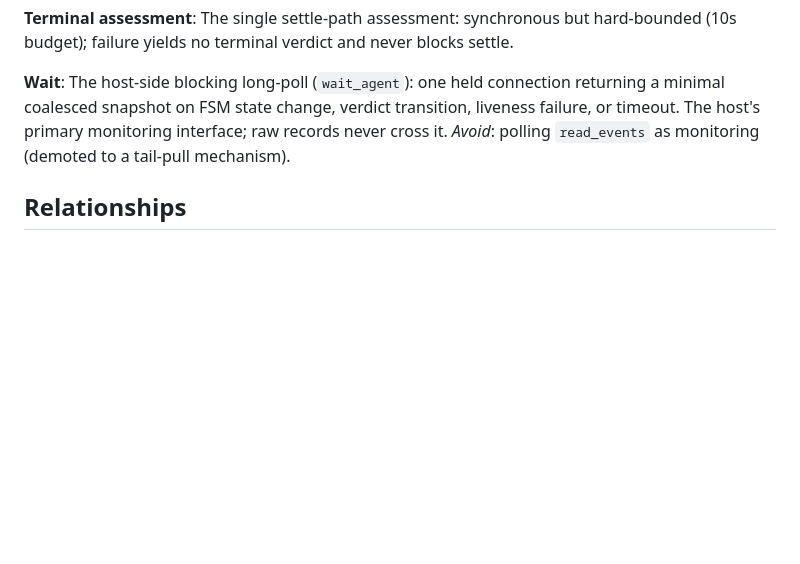
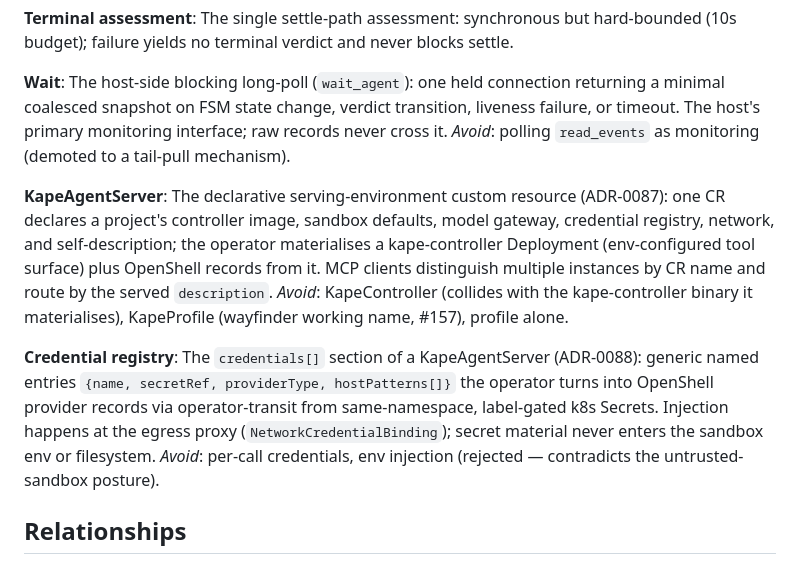
Before and after one commit to dzungtr/kape, a Markdown page: CONTEXT.md, the part around the change. GitHub-like rendering; blank space fills up the shorter version.

```diff
--- a/CONTEXT.md
+++ b/CONTEXT.md
@@ -123,6 +123,14 @@ The single settle-path assessment: synchronous but hard-bounded (10s budget); fa
 The host-side blocking long-poll (`wait_agent`): one held connection returning a minimal coalesced snapshot on FSM state change, verdict transition, liveness failure, or timeout. The host's primary monitoring interface; raw records never cross it.
 _Avoid_: polling `read_events` as monitoring (demoted to a tail-pull mechanism).
 
+**KapeAgentServer**:
+The declarative serving-environment custom resource (ADR-0087): one CR declares a project's controller image, sandbox defaults, model gateway, credential registry, network, and self-description; the operator materialises a kape-controller Deployment (env-configured tool surface) plus OpenShell records from it. MCP clients distinguish multiple instances by CR name and route by the served `description`.
+_Avoid_: KapeController (collides with the kape-controller binary it materialises), KapeProfile (wayfinder working name, #157), profile alone.
+
+**Credential registry**:
+The `credentials[]` section of a KapeAgentServer (ADR-0088): generic named entries `{name, secretRef, providerType, hostPatterns[]}` the operator turns into OpenShell provider records via operator-transit from same-namespace, label-gated k8s Secrets. Injection happens at the egress proxy (`NetworkCredentialBinding`); secret material never enters the sandbox env or filesystem.
+_Avoid_: per-call credentials, env injection (rejected — contradicts the untrusted-sandbox posture).
+
 ## Relationships
 
 - A **KapeHandler** references zero or more **KapeTool** and **KapeSkill** resources; the **Operator** unions their tool refs into one **KapeProxy** config.
```
Also changed, not shown: docs/adr/0087-kapeagentserver-cr-operator-re-scope.md (added, +22 -0 lines), docs/adr/0088-runtime-credential-injection-openshell-bindings.md (added, +23 -0 lines).
